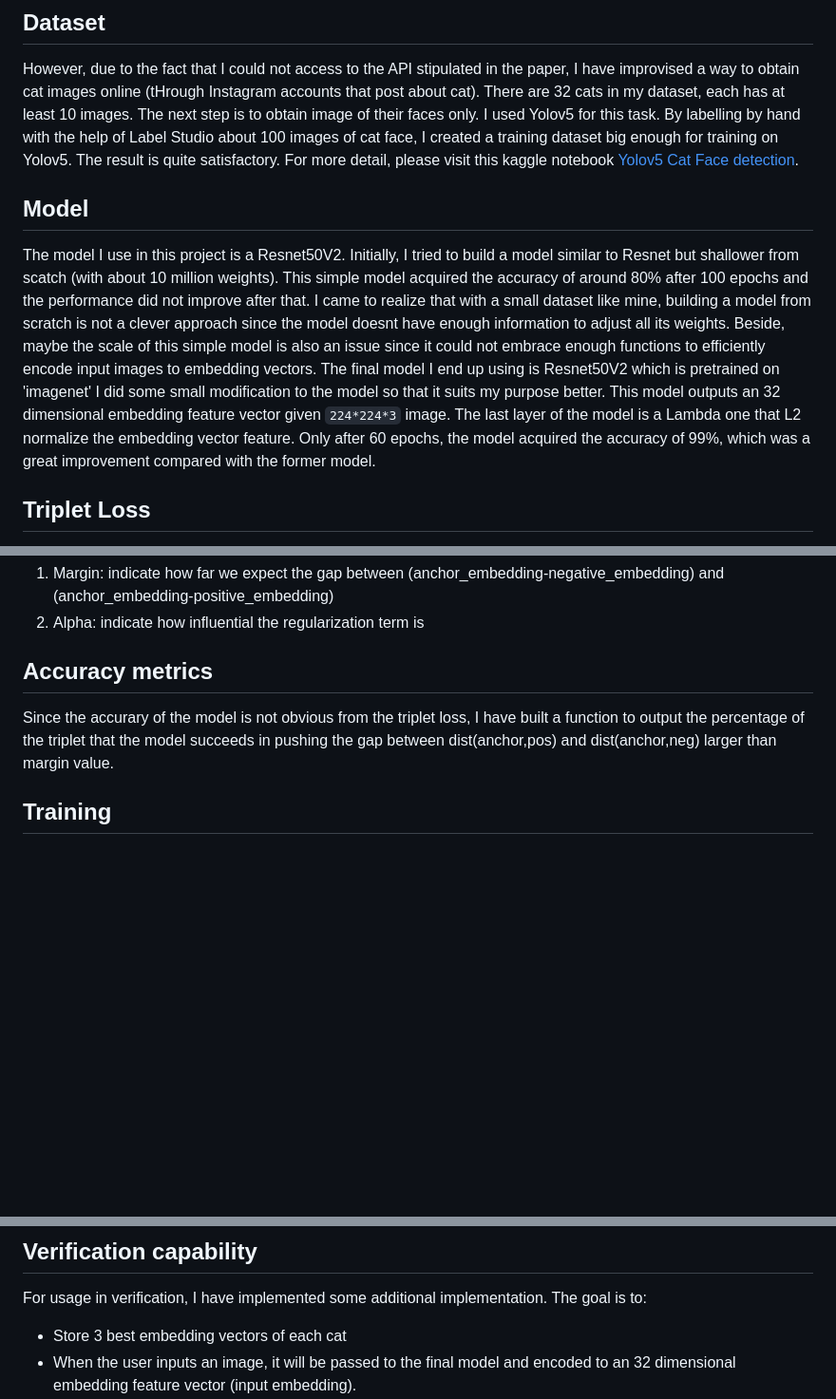
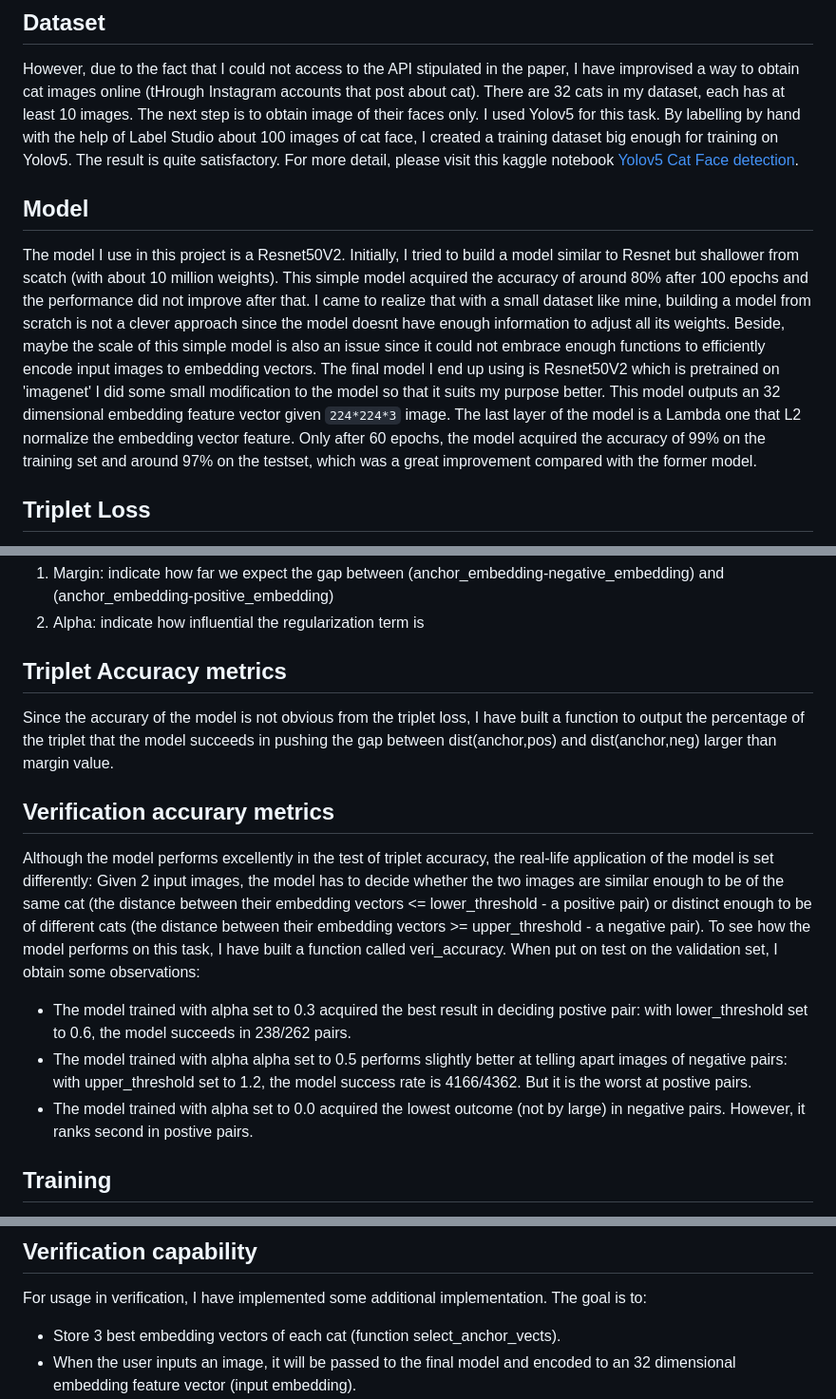
Before and after one commit to FreyMiggen/Cat-Face-Verification, a Markdown page: README.md, 3 parts joined by grey strips. Shown at 95% size. GitHub-like rendering; blank space fills up the shorter version.

```diff
--- a/README.md
+++ b/README.md
@@ -7,10 +7,9 @@ This is a project that is similar to one the paper of it is published at <a href
 ## Dataset
 However, due to the fact that I could not access to the API stipulated in the paper, I have improvised a way to obtain cat images online (tHrough Instagram accounts that post about cat). There are 32 cats in my dataset, each has at least 10 images. The next step is to obtain image of their faces only. I used Yolov5 for this task. By labelling by hand with the help of Label Studio about 100 images of cat face, I created a training dataset big enough for training on Yolov5. The result is quite satisfactory. For more detail, please visit this kaggle notebook <a href="https://www.kaggle.com/code/freymiggen/yolov5">Yolov5 Cat Face detection</a>.
 
-
 ## Model
  The model I use in this project is a Resnet50V2. Initially, I tried to build a model similar to Resnet but shallower from scatch (with about 10 million weights). This simple model acquired the accuracy of around 80% after 100 epochs and the performance did not improve after that. I came to realize that with a small dataset like mine, building a model from scratch is not a clever approach since the model doesnt have enough information to adjust all its weights. Beside, maybe the scale of this simple model is also an issue since it could not embrace enough functions to efficiently encode input images to embedding vectors. The final model I end up using is Resnet50V2 which is pretrained on 'imagenet'
- I did some small modification to the model so that it suits my purpose better. This model outputs an 32 dimensional embedding feature vector given `224*224*3` image. The last layer of the model is a Lambda one that L2 normalize the embedding vector feature. Only after 60 epochs, the model acquired the accuracy of 99%, which was a great improvement compared with the former model.
+ I did some small modification to the model so that it suits my purpose better. This model outputs an 32 dimensional embedding feature vector given `224*224*3` image. The last layer of the model is a Lambda one that L2 normalize the embedding vector feature. Only after 60 epochs, the model acquired the accuracy of 99% on the training set and around 97% on the testset, which was a great improvement compared with the former model.
 ## Triplet Loss
 The approach I use for building loss function is online tripling. This approach is executed spetacularly in <a href="https://omoindrot.github.io/triplet-loss">this artice</a>. The original implementation of online tripling in the aforementioned article does not use regularization. However, in the paper <a href="http://cs230.stanford.edu/projects_fall_2019/reports/26251543.pdf">Pet Cat Face Verification and Identification</a>, a regularization term is introduced, This customized regularization punishes the model when the anchor vector and the negative vector are similar (far from orthogonal). I decided to put this regularization to test and incorporated the it into the loss function.The final loss function used in this model is:
                                        `L = max(d(a, p) - d(a, n) + margin, 0) + alpha*a^T*n`
@@ -18,15 +17,21 @@ The main hyperparameters of the loss function is:
 1. Margin: indicate how far we expect the gap between (anchor_embedding-negative_embedding) and (anchor_embedding-positive_embedding)
 2. Alpha: indicate how influential the regularization term is
 
-## Accuracy metrics
+## Triplet Accuracy metrics
 Since the accurary of the model is not obvious from the triplet loss, I have built a function to output the percentage of the triplet that the model succeeds in pushing the gap between dist(anchor,pos) and dist(anchor,neg) larger than margin value.
+## Verification accurary metrics
+Although the model performs excellently in the test of triplet accuracy, the real-life application of the model is set differently: Given 2 input images, the model has to decide whether the two images are similar enough to be of the same cat (the distance between their embedding vectors <= lower_threshold - a positive pair) or distinct enough to be of different cats (the distance between their embedding vectors >= upper_threshold - a negative pair).
+To see how the model performs on this task, I have built a function called veri_accuracy. When put on test on the validation set, I obtain some observations:
+- The model trained with alpha set to 0.3 acquired the best result in deciding postive pair: with lower_threshold set to 0.6, the model succeeds in 238/262 pairs.
+- The model trained with alpha alpha set to 0.5 performs slightly better at telling apart images of negative pairs: with upper_threshold set to 1.2, the model success rate is 4166/4362. But it is the worst at postive pairs.
+- The model trained with alpha set to 0.0 acquired the lowest outcome (not by large) in negative pairs. However, it ranks second in postive pairs.
 ## Training
 In order to find out what are the best values for alpha, I have seperately tried using 3 values for alpha : 0 (no regularization); 0.3 ; 0.5. It turned out that for my dataset, the problem pointed out in the paper (that the triplet loss tends to push embeddings quickly collapse to a single vector, setting the loss to be equal to the
 margin) is not present since with alpha set to 0; 0.3 or 0.5, the performance of the model does not show a significant improvement or decrease. With all 3 values of alpha, the model obtains the accuracy rate of around 0.95 after 40 epochs and nearly 0.99 after 60 epochs (on the training set). On the validification set, with alpha set to 0.0, 0.3, 0.5, the accuracy rate obtained after 60 epochs is 0.98, 0.99 and 0.96, respectively.
 
 ## Verification capability
 For usage in verification, I have implemented some additional implementation. The goal is to:
-- Store 3 best embedding vectors of each cat
+- Store 3 best embedding vectors of each cat (function select_anchor_vects).
 - When the user inputs an image, it will be passed to the final model and encoded to an 32 dimensional embedding feature vector (input embedding).
 - This vector is than compared to 3 embedding vectors of each cat stored in the database. If there is a cat in the database that the distance between at least 2 out of its  3 best embedding vectors and the input embedding is less or equal to 0.5, than the cat in the input image and the cat with the embedding vectors is decide to be the same one.
 
```
